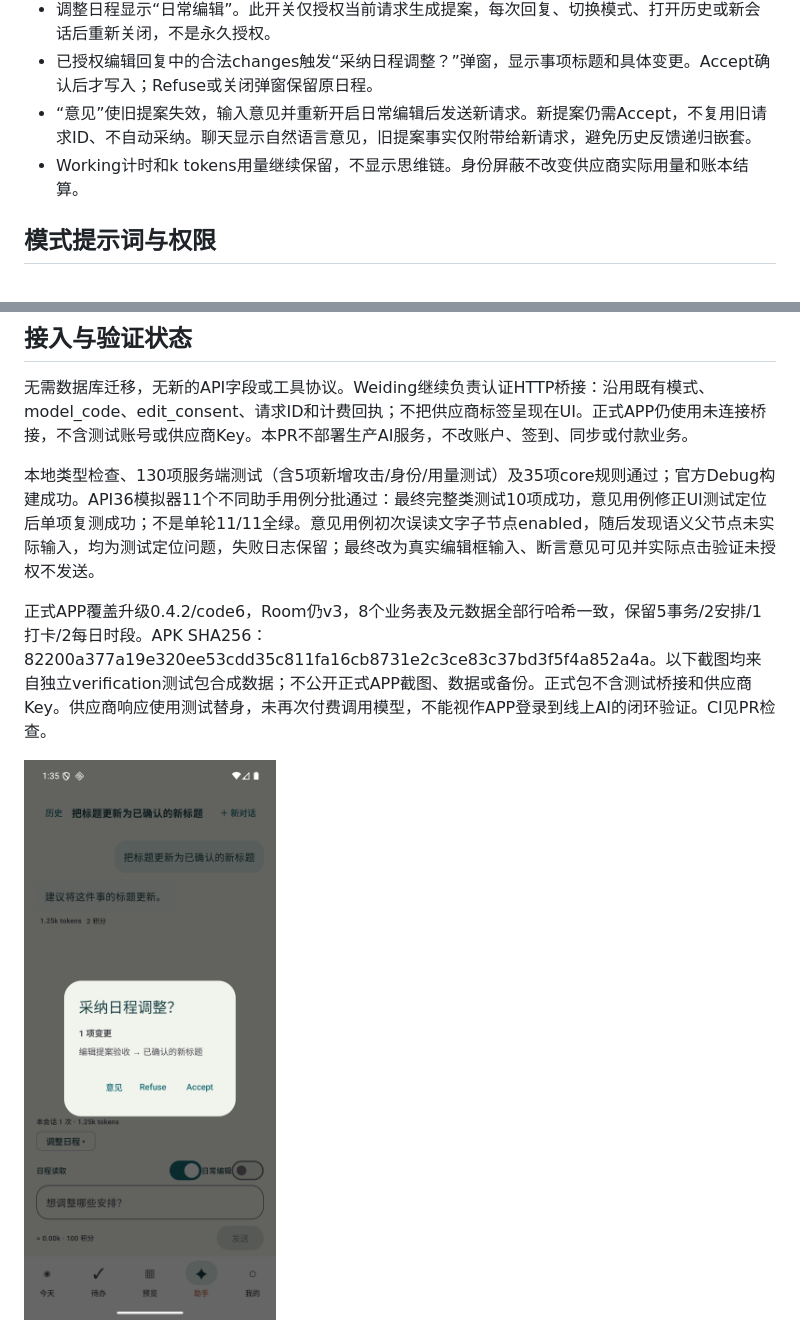
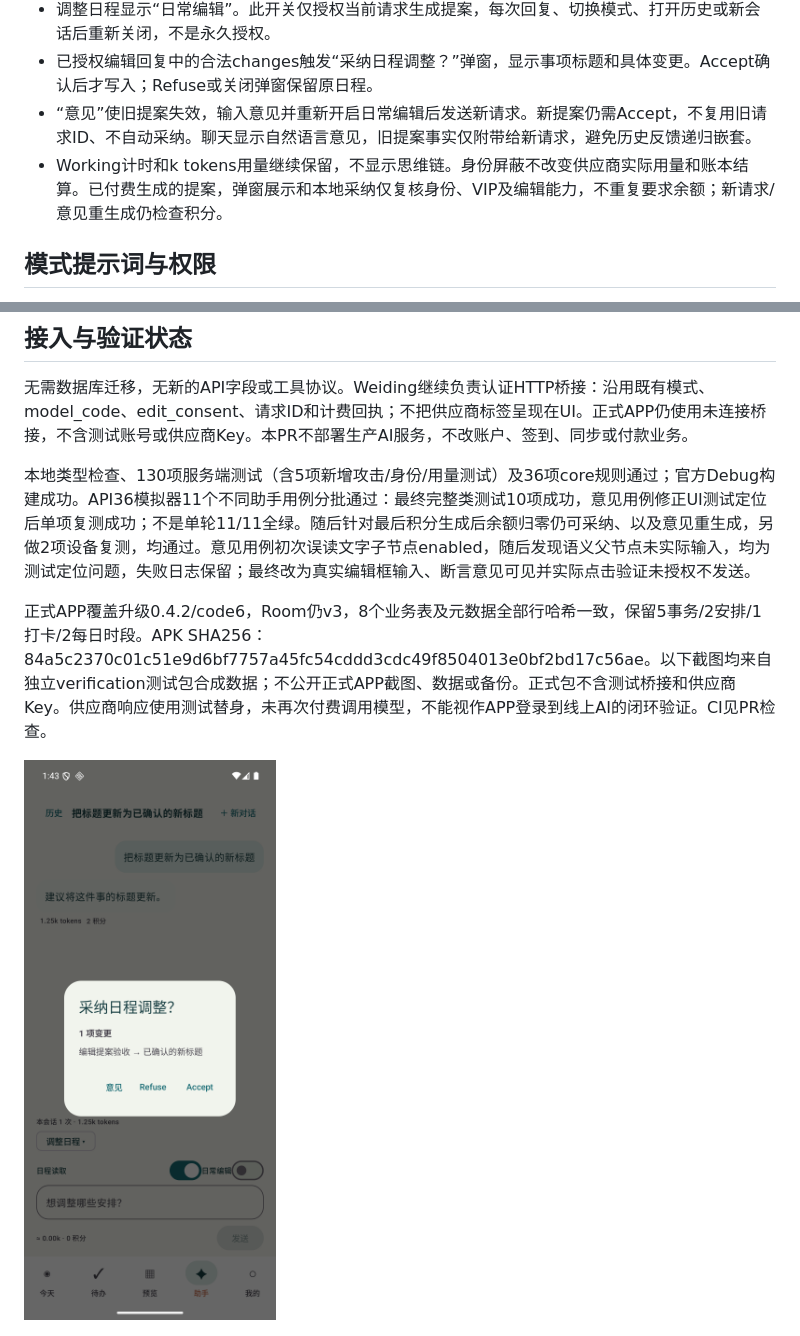
Before and after one commit to bottledkzk/WhaleToDo, a Markdown page: doc/Bottledkzk/2026-10-25-鲸鱼助手身份与确认流程.md, 2 parts joined by grey strips. GitHub-like rendering; pictures changed too: doc/Bottledkzk/assets/assistant-v042-proposal.png.

```diff
--- a/doc/Bottledkzk/2026-10-25-鲸鱼助手身份与确认流程.md
+++ b/doc/Bottledkzk/2026-10-25-鲸鱼助手身份与确认流程.md
@@ -10,7 +10,7 @@
 - 调整日程显示“日常编辑”。此开关仅授权当前请求生成提案，每次回复、切换模式、打开历史或新会话后重新关闭，不是永久授权。
 - 已授权编辑回复中的合法changes触发“采纳日程调整？”弹窗，显示事项标题和具体变更。Accept确认后才写入；Refuse或关闭弹窗保留原日程。
 - “意见”使旧提案失效，输入意见并重新开启日常编辑后发送新请求。新提案仍需Accept，不复用旧请求ID、不自动采纳。聊天显示自然语言意见，旧提案事实仅附带给新请求，避免历史反馈递归嵌套。
-- Working计时和k tokens用量继续保留，不显示思维链。身份屏蔽不改变供应商实际用量和账本结算。
+- Working计时和k tokens用量继续保留，不显示思维链。身份屏蔽不改变供应商实际用量和账本结算。已付费生成的提案，弹窗展示和本地采纳仅复核身份、VIP及编辑能力，不重复要求余额；新请求/意见重生成仍检查积分。
 
 ## 模式提示词与权限
 
@@ -41,9 +41,9 @@
 
 无需数据库迁移，无新的API字段或工具协议。Weiding继续负责认证HTTP桥接：沿用既有模式、model_code、edit_consent、请求ID和计费回执；不把供应商标签呈现在UI。正式APP仍使用未连接桥接，不含测试账号或供应商Key。本PR不部署生产AI服务，不改账户、签到、同步或付款业务。
 
-本地类型检查、130项服务端测试（含5项新增攻击/身份/用量测试）及35项core规则通过；官方Debug构建成功。API36模拟器11个不同助手用例分批通过：最终完整类测试10项成功，意见用例修正UI测试定位后单项复测成功；不是单轮11/11全绿。意见用例初次误读文字子节点enabled，随后发现语义父节点未实际输入，均为测试定位问题，失败日志保留；最终改为真实编辑框输入、断言意见可见并实际点击验证未授权不发送。
+本地类型检查、130项服务端测试（含5项新增攻击/身份/用量测试）及36项core规则通过；官方Debug构建成功。API36模拟器11个不同助手用例分批通过：最终完整类测试10项成功，意见用例修正UI测试定位后单项复测成功；不是单轮11/11全绿。随后针对最后积分生成后余额归零仍可采纳、以及意见重生成，另做2项设备复测，均通过。意见用例初次误读文字子节点enabled，随后发现语义父节点未实际输入，均为测试定位问题，失败日志保留；最终改为真实编辑框输入、断言意见可见并实际点击验证未授权不发送。
 
-正式APP覆盖升级0.4.2/code6，Room仍v3，8个业务表及元数据全部行哈希一致，保留5事务/2安排/1打卡/2每日时段。APK SHA256：82200a377a19e320ee53cdd35c811fa16cb8731e2c3ce83c37bd3f5f4a852a4a。以下截图均来自独立verification测试包合成数据；不公开正式APP截图、数据或备份。正式包不含测试桥接和供应商Key。供应商响应使用测试替身，未再次付费调用模型，不能视作APP登录到线上AI的闭环验证。CI见PR检查。
+正式APP覆盖升级0.4.2/code6，Room仍v3，8个业务表及元数据全部行哈希一致，保留5事务/2安排/1打卡/2每日时段。APK SHA256：84a5c2370c01c51e9d6bf7757a45fc54cddd3cdc49f8504013e0bf2bd17c56ae。以下截图均来自独立verification测试包合成数据；不公开正式APP截图、数据或备份。正式包不含测试桥接和供应商Key。供应商响应使用测试替身，未再次付费调用模型，不能视作APP登录到线上AI的闭环验证。CI见PR检查。
 
 ![合成提案确认弹窗](assets/assistant-v042-proposal.png)
 
```
Also changed, not shown: doc/Bottledkzk/assets/assistant-v042-feedback.png, 4 other files.
